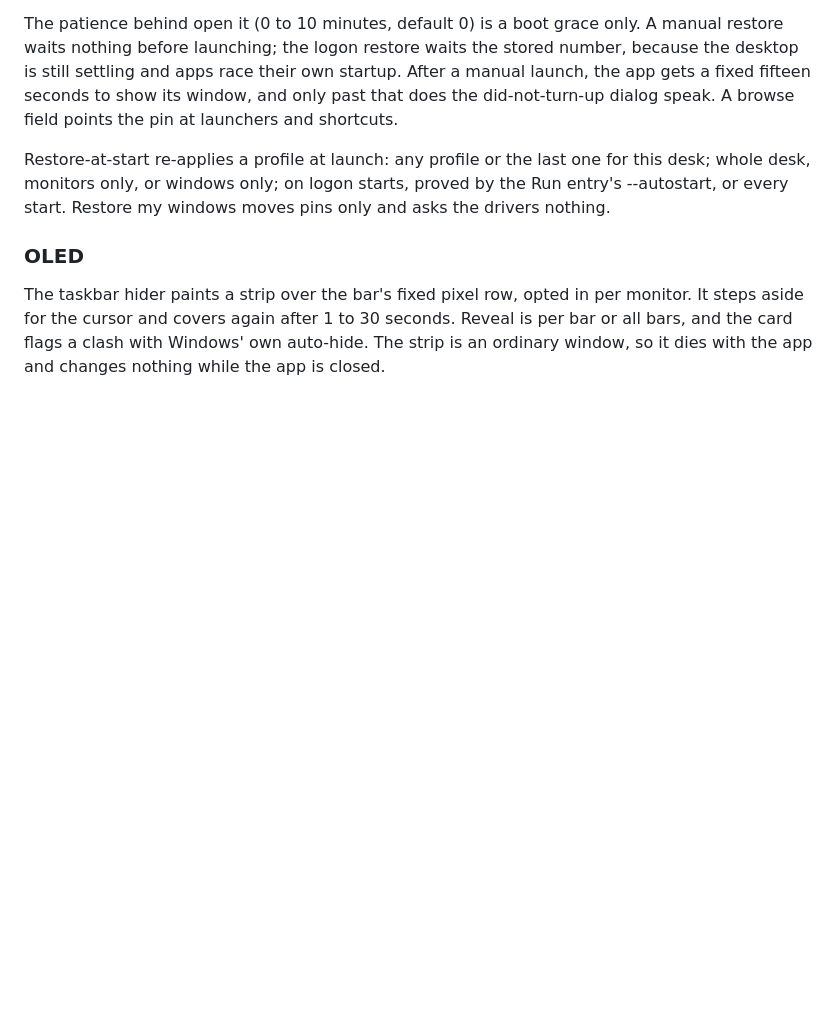
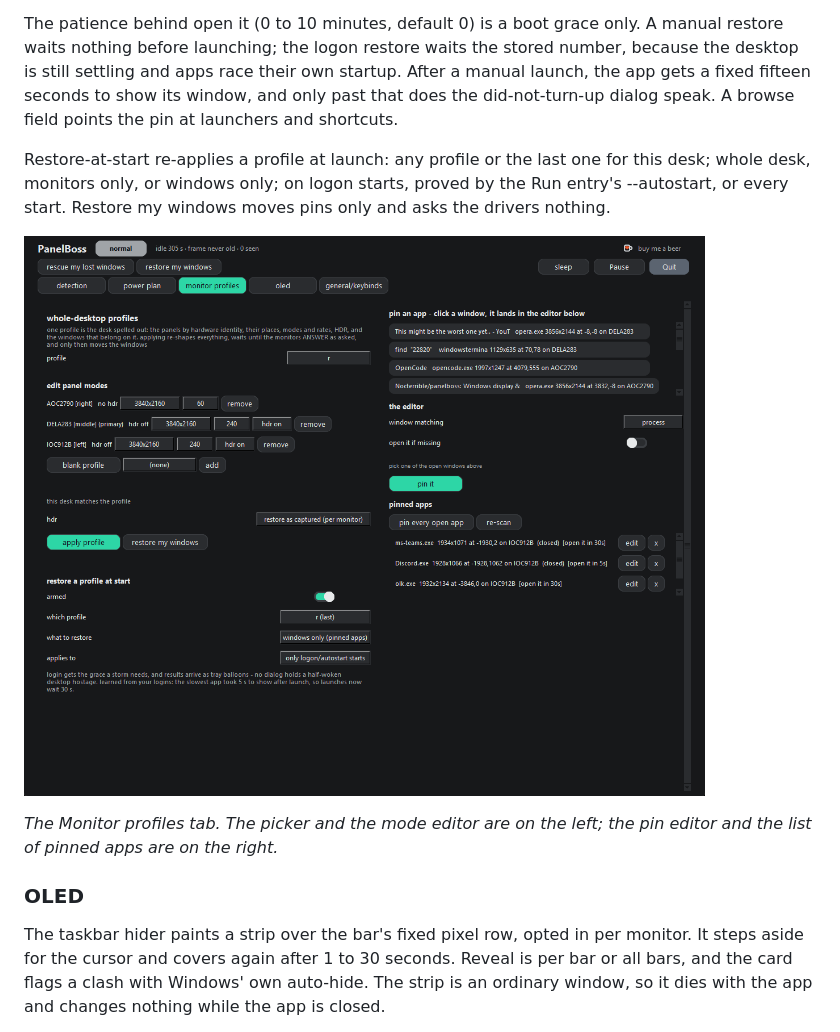
Before and after one commit to Nocterrible/panelboss, a Markdown page: README.md, the part around the change printed below. GitHub-like rendering; pictures changed too: docs/screenshots/monitor-profiles.png (added); blank space fills up the shorter version.

```diff
--- a/README.md
+++ b/README.md
@@ -220,6 +225,11 @@ this desk; whole desk, monitors only, or windows only; on logon starts, proved b
 the Run entry's --autostart, or every start. Restore my windows moves pins only
 and asks the drivers nothing.
 
+![The Monitor profiles tab: the profile picker, the per-panel mode editor, and the pinned apps](docs/screenshots/monitor-profiles.png)
+
+*The Monitor profiles tab. The picker and the mode editor are on the left; the
+pin editor and the list of pinned apps are on the right.*
+
 ### OLED
 
 The taskbar hider paints a strip over the bar's fixed pixel row, opted in per
```
Also changed, not shown: other parts of README.md (+20 -0 lines), docs/screenshots/detection-tab.png (added), docs/screenshots/general-keybinds.png (added), docs/screenshots/movie-theater.gif (added), docs/screenshots/oled-theater.png (added), 2 other files.
